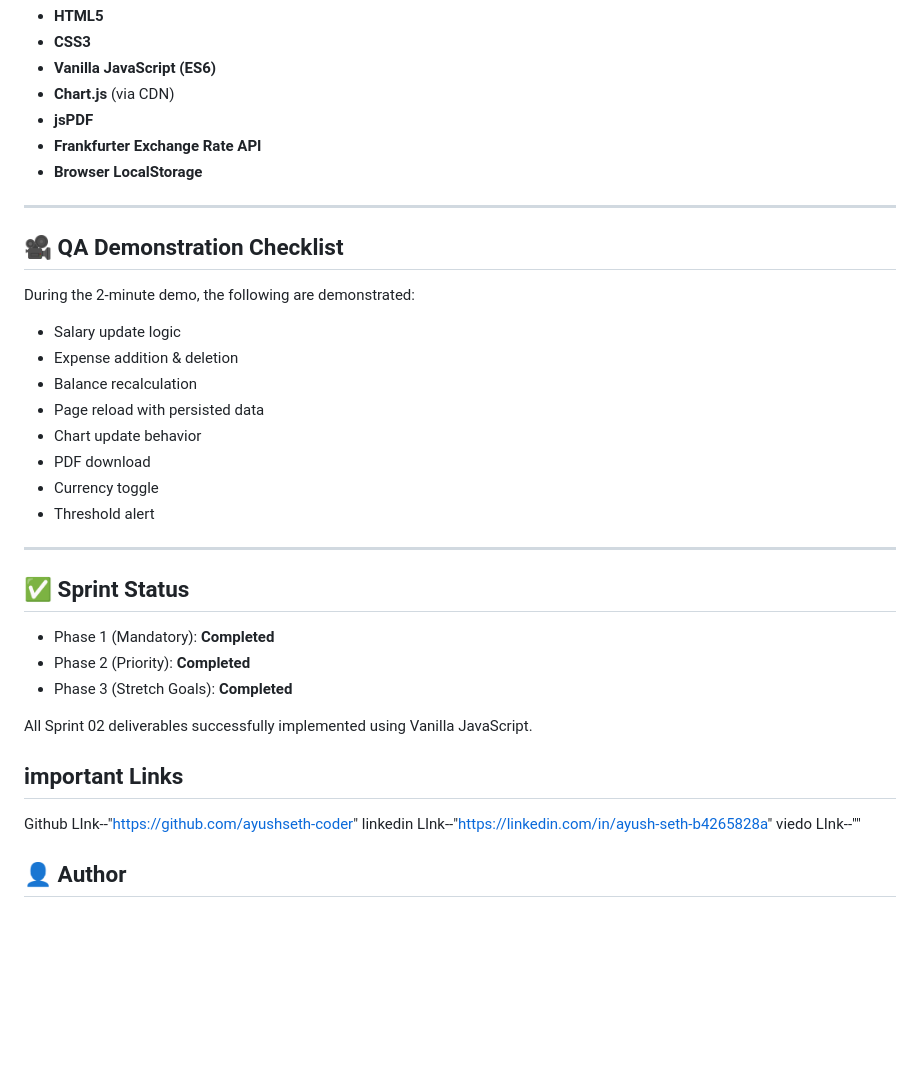
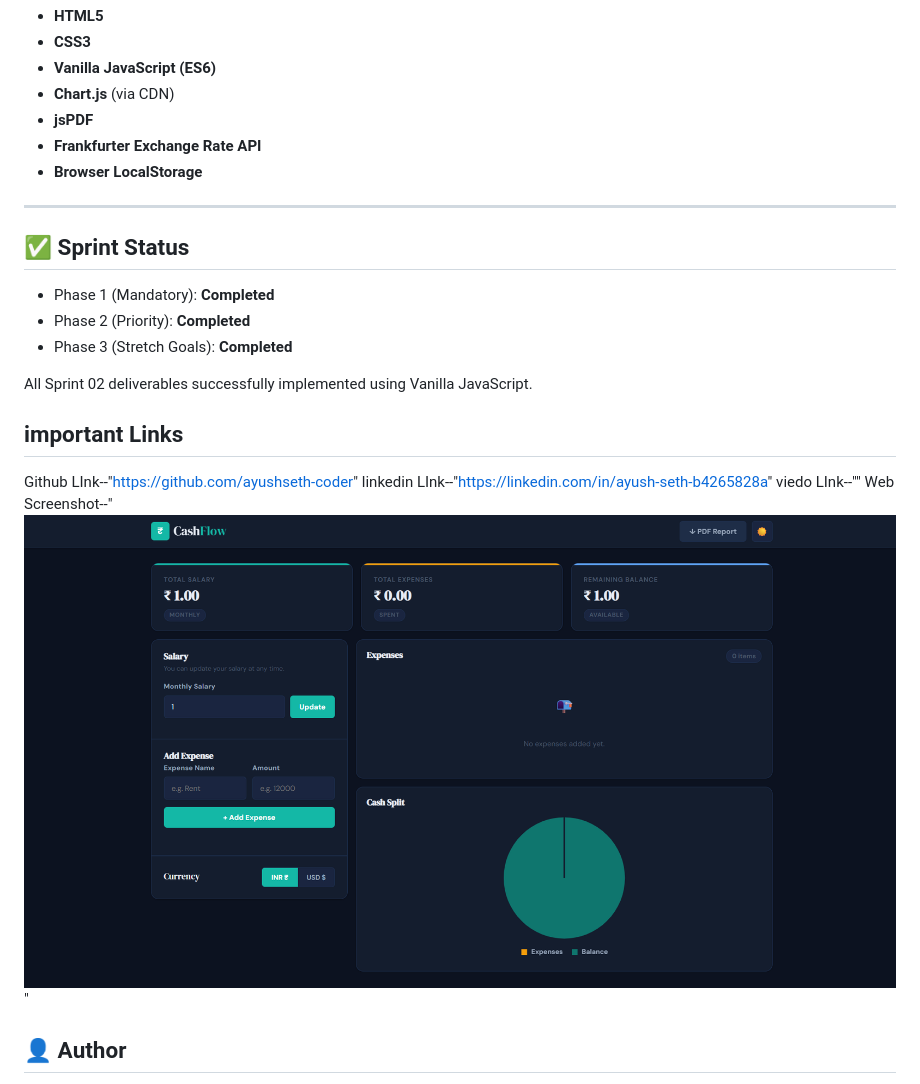
Before and after one commit to ayushseth-coder/Prodesk-Project-02, a Markdown page: README.md, the part around the change. Rendered like a GitHub page; pictures changed too: image.png (added); blank space fills up the shorter version.

Commit message:
upload screenshot

```diff
--- a/README.md
+++ b/README.md
@@ -42,20 +42,6 @@ This structure makes the app **easy to debug, extend, and migrate to React later
 
 ---
 
-## 🎥 QA Demonstration Checklist
-
-During the 2-minute demo, the following are demonstrated:
-- Salary update logic
-- Expense addition & deletion
-- Balance recalculation
-- Page reload with persisted data
-- Chart update behavior
-- PDF download
-- Currency toggle
-- Threshold alert
-
----
-
 ## ✅ Sprint Status
 
 - Phase 1 (Mandatory): **Completed**
@@ -68,6 +54,7 @@ All Sprint 02 deliverables successfully implemented using Vanilla JavaScript.
 Github LInk--"https://github.com/ayushseth-coder"
 linkedin LInk--"https://linkedin.com/in/ayush-seth-b4265828a"
 viedo LInk--""
+Web Screenshot--"![Screenshot](image.png)"
 
 ## 👤 Author
 
```
